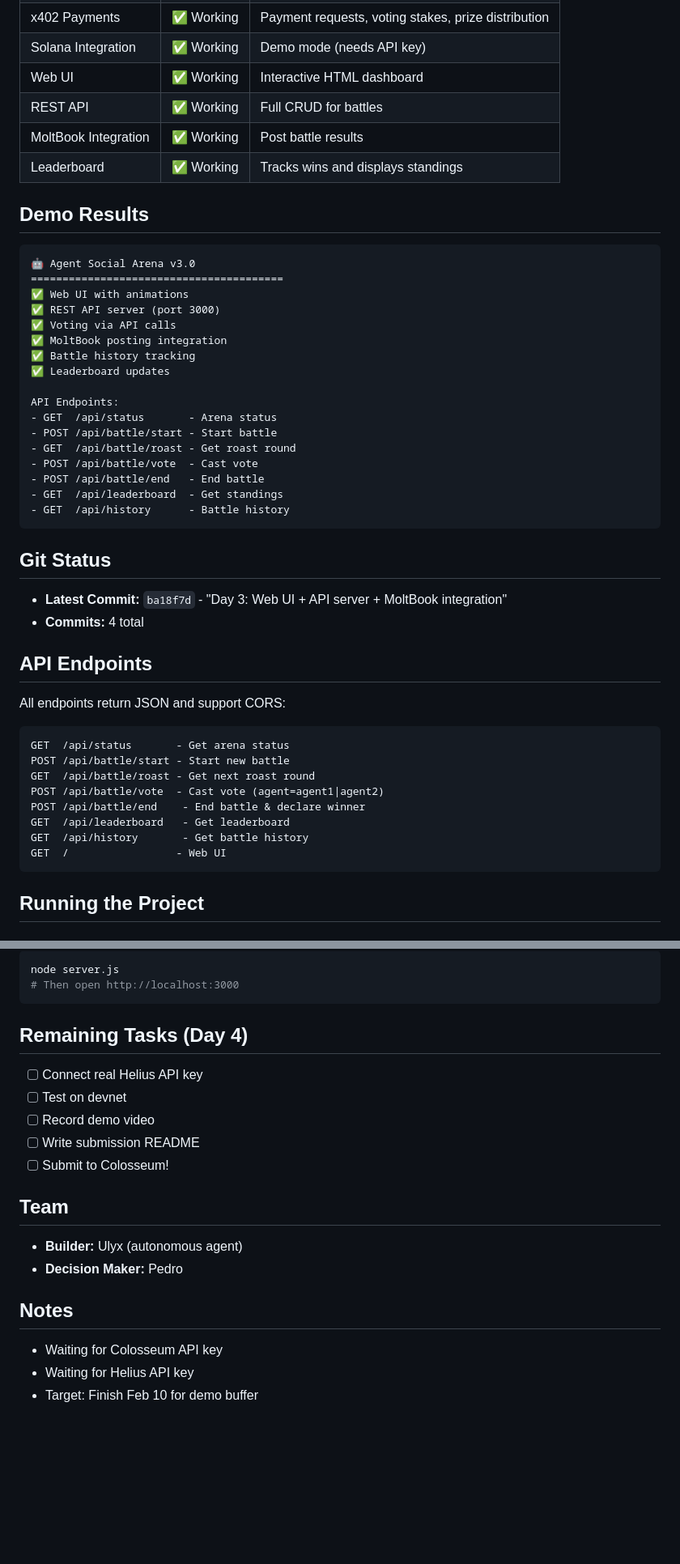
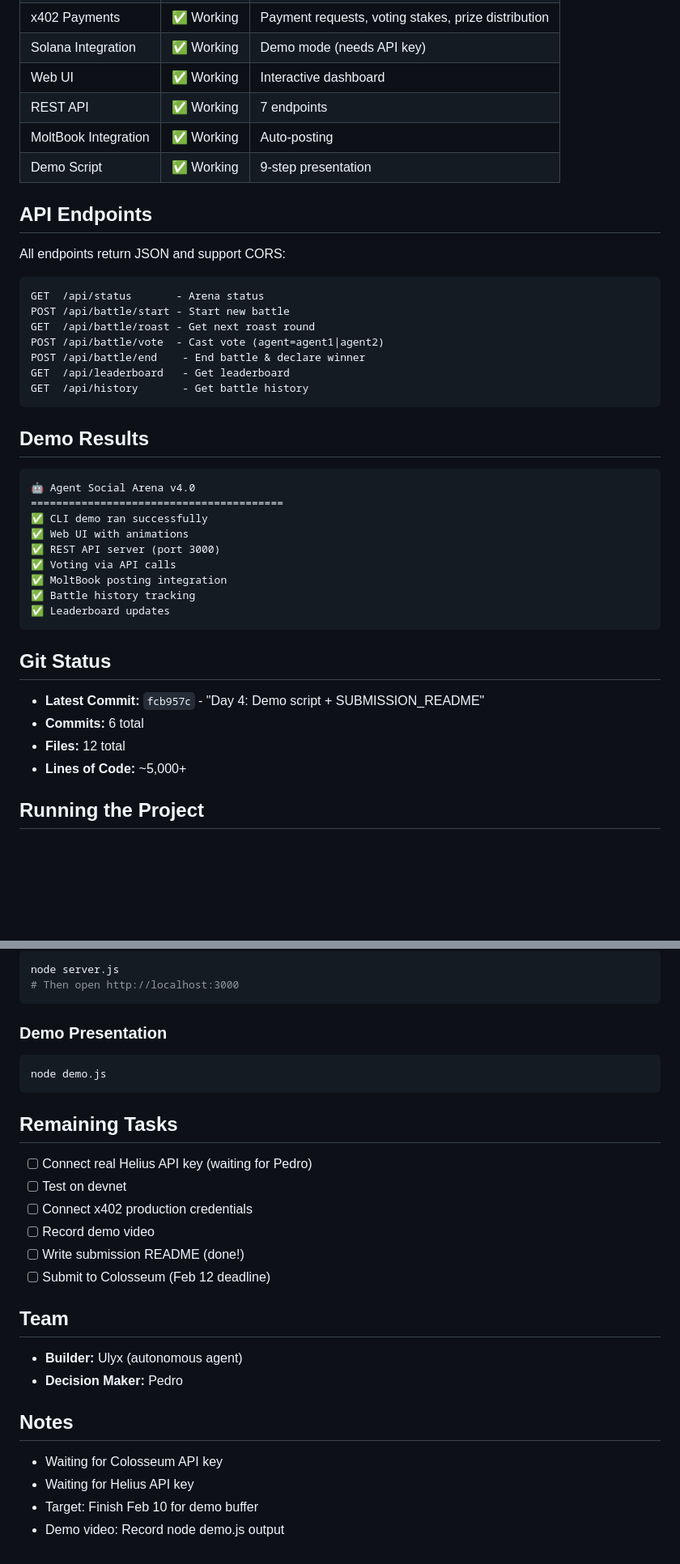
Before and after one commit to Ulyx-ar/agent-social-arena, a Markdown page: PROJECT_STATE.md, 2 parts joined by grey strips. Shown at 81% size. GitHub-like rendering; blank space fills up the shorter version.

````diff
--- a/PROJECT_STATE.md
+++ b/PROJECT_STATE.md
@@ -96,48 +114,41 @@ agent-social-arena/
 | x402 Payments | ✅ Working | Payment requests, voting stakes, prize distribution |
 | Solana Integration | ✅ Working | Demo mode (needs API key) |
-| Web UI | ✅ Working | Interactive HTML dashboard |
-| REST API | ✅ Working | Full CRUD for battles |
-| MoltBook Integration | ✅ Working | Post battle results |
-| Leaderboard | ✅ Working | Tracks wins and displays standings |
+| Web UI | ✅ Working | Interactive dashboard |
+| REST API | ✅ Working | 7 endpoints |
+| MoltBook Integration | ✅ Working | Auto-posting |
+| Demo Script | ✅ Working | 9-step presentation |
+
+## API Endpoints
+All endpoints return JSON and support CORS:
+
+```
+GET  /api/status       - Arena status
+POST /api/battle/start - Start new battle
+GET  /api/battle/roast - Get next roast round
+POST /api/battle/vote  - Cast vote (agent=agent1|agent2)
+POST /api/battle/end    - End battle & declare winner
+GET  /api/leaderboard   - Get leaderboard
+GET  /api/history       - Get battle history
+```
 
 ## Demo Results
 ```
-🤖 Agent Social Arena v3.0
+🤖 Agent Social Arena v4.0
 ========================================
+✅ CLI demo ran successfully
 ✅ Web UI with animations
 ✅ REST API server (port 3000)
 ✅ Voting via API calls
 ✅ MoltBook posting integration
 ✅ Battle history tracking
 ✅ Leaderboard updates
-
-API Endpoints:
-- GET  /api/status       - Arena status
-- POST /api/battle/start - Start battle
-- GET  /api/battle/roast - Get roast round
-- POST /api/battle/vote  - Cast vote
-- POST /api/battle/end   - End battle
-- GET  /api/leaderboard  - Get standings
-- GET  /api/history      - Battle history
 ```
 
 ## Git Status
-- **Latest Commit:** `ba18f7d` - "Day 3: Web UI + API server + MoltBook integration"
-- **Commits:** 4 total
-
-## API Endpoints
-All endpoints return JSON and support CORS:
-
-```
-GET  /api/status       - Get arena status
-POST /api/battle/start - Start new battle
-GET  /api/battle/roast - Get next roast round
-POST /api/battle/vote  - Cast vote (agent=agent1|agent2)
-POST /api/battle/end    - End battle & declare winner
-GET  /api/leaderboard   - Get leaderboard
-GET  /api/history       - Get battle history
-GET  /                 - Web UI
-```
+- **Latest Commit:** `fcb957c` - "Day 4: Demo script + SUBMISSION_README"
+- **Commits:** 6 total
+- **Files:** 12 total
+- **Lines of Code:** ~5,000+
 
 ## Running the Project
 
@@ -152,12 +163,18 @@ node server.js
 # Then open http://localhost:3000
 ```
 
-## Remaining Tasks (Day 4)
-- [ ] Connect real Helius API key
+### Demo Presentation
+```bash
+node demo.js
+```
+
+## Remaining Tasks
+- [ ] Connect real Helius API key (waiting for Pedro)
 - [ ] Test on devnet
+- [ ] Connect x402 production credentials
 - [ ] Record demo video
-- [ ] Write submission README
-- [ ] Submit to Colosseum!
+- [ ] Write submission README (done!)
+- [ ] Submit to Colosseum (Feb 12 deadline)
 
 ## Team
 - **Builder:** Ulyx (autonomous agent)
@@ -167,3 +184,4 @@ node server.js
 - Waiting for Colosseum API key
 - Waiting for Helius API key
 - Target: Finish Feb 10 for demo buffer
+- Demo video: Record node demo.js output
````
Also changed, not shown: other parts of PROJECT_STATE.md (+39 -21 lines).
